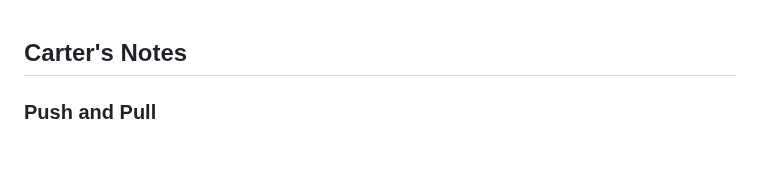
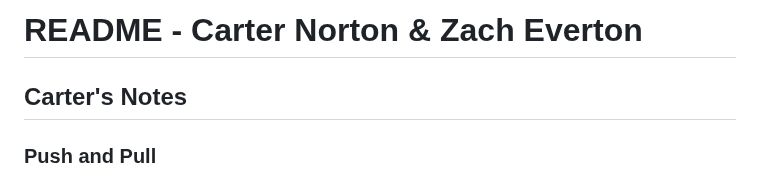
Before and after one commit to carternorton11/startup, a Markdown page: README.md, the part around one of its changes. Rendered like a GitHub page; blank space fills up the shorter version.

```diff
--- a/README.md
+++ b/README.md
@@ -1,3 +1,4 @@
+# README - Carter Norton & Zach Everton
 ## Carter's Notes
 
 ### Push and Pull
```
Also changed, not shown: other parts of README.md (+1 -1 lines).
